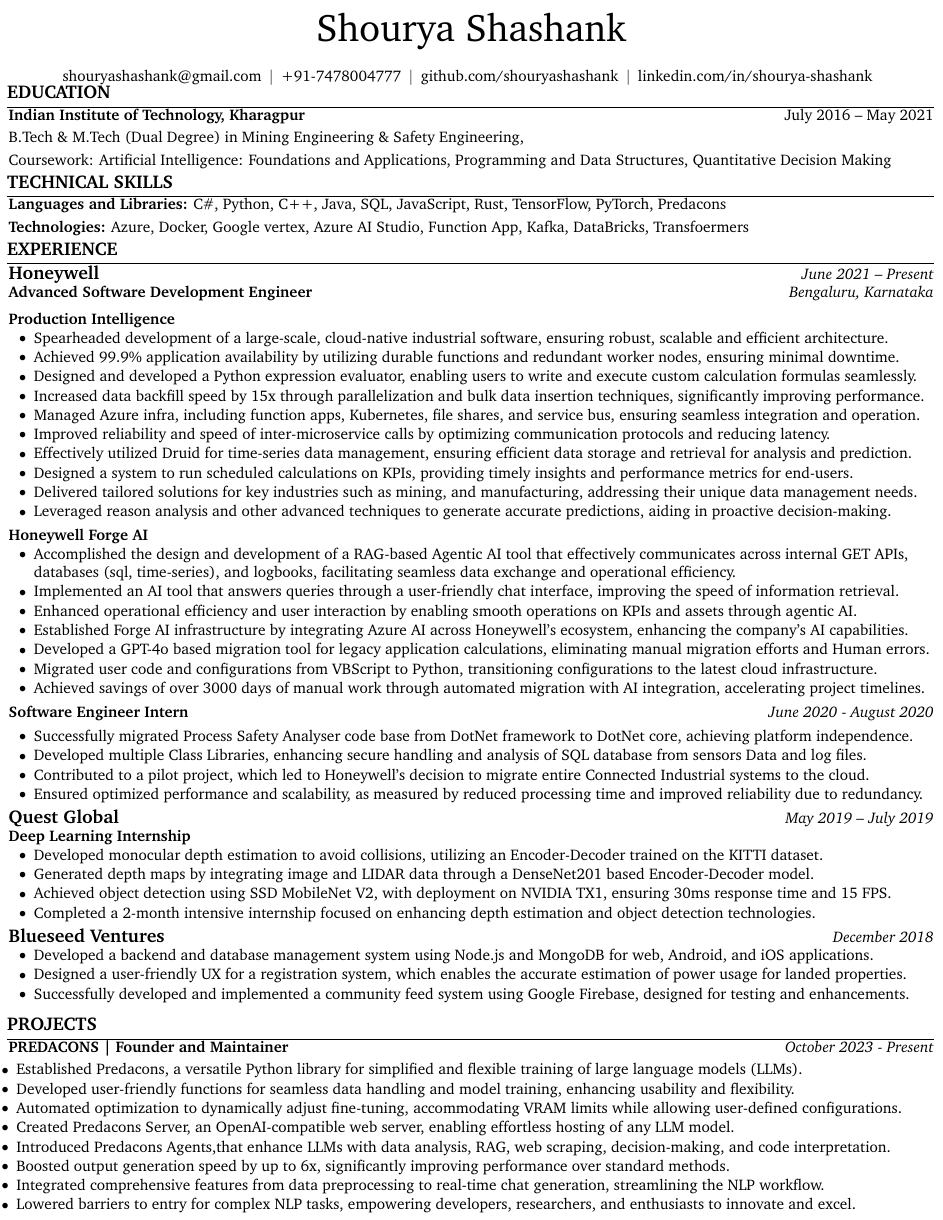
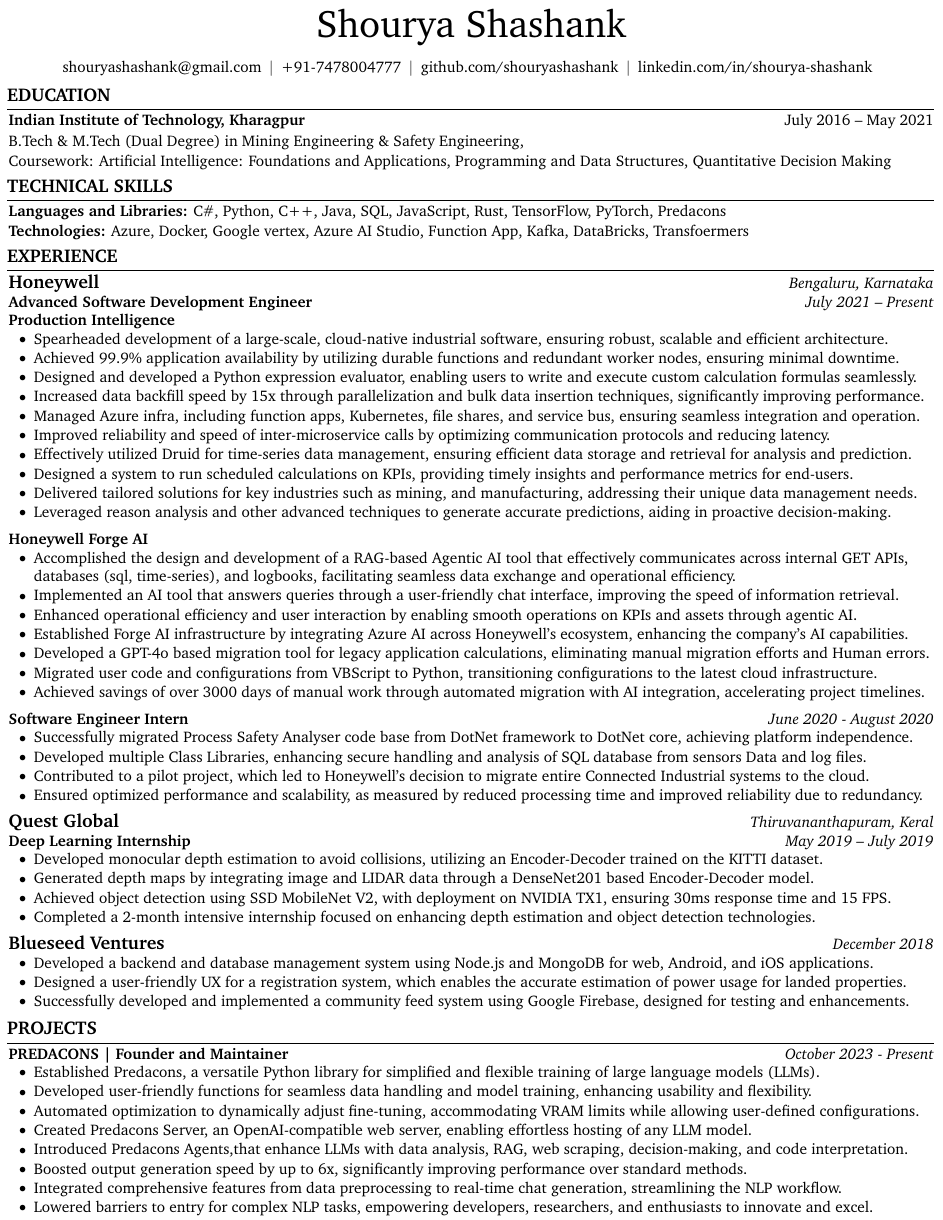
Before and after one commit to shouryashashank/cv, a LaTeX CV (shourya_default_cv.tex): part of the page, cut so that both start at the same text. Compiled offline with pdfLaTeX.

Commit message:
updated cv

```diff
--- a/shourya_default_cv.tex
+++ b/shourya_default_cv.tex
@@ -3,7 +3,7 @@
 % Packages:
 \usepackage[
     ignoreheadfoot, % set margins without considering header and footer
-    top=0.3 cm, % seperation between body and page edge from the top
+    top=0.2 cm, % seperation between body and page edge from the top
     bottom=0.0 cm, % seperation between body and page edge from the bottom
     left=0.2 cm, % seperation between body and page edge from the left
     right=0.2 cm, % seperation between body and page edge from the right
@@ -19,9 +19,9 @@
 \usepackage{fontawesome5} % for using icons
 \usepackage{amsmath} % for math
 \usepackage[
-    pdftitle={John Doe's CV},
-    pdfauthor={John Doe},
-    pdfcreator={LaTeX with RenderCV},
+    pdftitle={Shourya Shashank's CV},
+    pdfauthor={Shourya Shashank},
+    pdfcreator={LaTeX},
     colorlinks=true,
     urlcolor=primaryColor
 ]{hyperref} % for links, metadata and bookmarks
@@ -55,7 +55,7 @@
 \setlength{\topskip}{0pt} % no top skip
 \setlength{\columnsep}{0.15cm} % set column seperation
 \pagenumbering{gobble} % no page numbering
-\setlength{\parskip}{-0.2em}
+\setlength{\parskip}{0.0em}
 
 
 \titleformat{\section}{\needspace{4\baselineskip}\bfseries\large}{}{0pt}{}[\vspace{1pt}\titlerule]
@@ -184,7 +182,7 @@
         \kern 5.0 pt%
     \end{header}
 
-    \vspace{5 pt - 0.3 cm}
+    \vspace{2 pt}
 
     \section{EDUCATION}
 
@@ -193,10 +191,10 @@
         }
             \textbf{Indian Institute of Technology, Kharagpur}\end{twocolentry}
 
-        \vspace{0.10 cm}
+        \vspace{0.05 cm}
         \begin{onecolentry}
             B.Tech \& M.Tech (Dual Degree) in Mining Engineering \& Safety Engineering, \\
-            \vspace{0.10 cm}
+            \vspace{0.03 cm}
             Coursework: Artificial Intelligence: Foundations and Applications, Programming and Data Structures, Quantitative Decision Making
         \end{onecolentry}
 
@@ -220,8 +218,8 @@
 
 
         \begin{onecolentry}
-            \textbf{\large Honeywell} \hfill \textit{June 2021 – Present} \\
-            \textbf{\normalsize Advanced Software Development Engineer} \hfill \textit{Bengaluru, Karnataka} \\[0.2cm] % Adds slight spacing
+            \textbf{\large Honeywell} \hfill \textit{Bengaluru, Karnataka} \\
+            \textbf{\normalsize Advanced Software Development Engineer} \hfill \textit{July 2021 – Present} \\ % Adds slight spacing
             \textbf{Production Intelligence} \\
             \begin{adjustwidth}{0.4cm}{0cm}
                 \begin{highlights}
@@ -255,7 +253,7 @@
             \end{adjustwidth}
 
             \vspace{0.2 cm}
-            \textbf{\normalsize Software Engineer Intern} \hfill \textit{June 2020 -  August 2020} \\[0.2cm] % Adds slight spacing
+            \textbf{\normalsize Software Engineer Intern} \hfill \textit{June 2020 -  August 2020} \\ % Adds slight spacing
             \begin{adjustwidth}{0.4cm}{0cm}
                 \begin{highlights}
                     \item Successfully migrated Process Safety Analyser code base from DotNet framework to DotNet core, achieving platform independence.
@@ -266,8 +264,8 @@
             \end{adjustwidth}
 
             \vspace{0.2 cm}
-            \textbf{\large  Quest Global} \hfill \textit{May 2019 – July 2019} \\
-            \textbf{Deep Learning Internship} \\
+            \textbf{\large  Quest Global} \hfill \textit{Thiruvananthapuram, Keral} \\
+            \textbf{Deep Learning Internship} \hfill \textit{May 2019 – July 2019}  \\
             \begin{adjustwidth}{0.4cm}{0cm}
                 \begin{highlights}
                     \item Developed monocular depth estimation to avoid collisions, utilizing an Encoder-Decoder trained on the KITTI dataset.
@@ -289,7 +287,7 @@
 
         \end{onecolentry}
 
-        \vspace{0.2 cm}
+        \vspace{0.05 cm}
 
         \section{PROJECTS}
 
```
Also changed, not shown: README.md, shourya_default_cv.pdf, shourya_default_cv.tex (8 more changed lines). Lines whose indentation alone changed are shown as unchanged.
